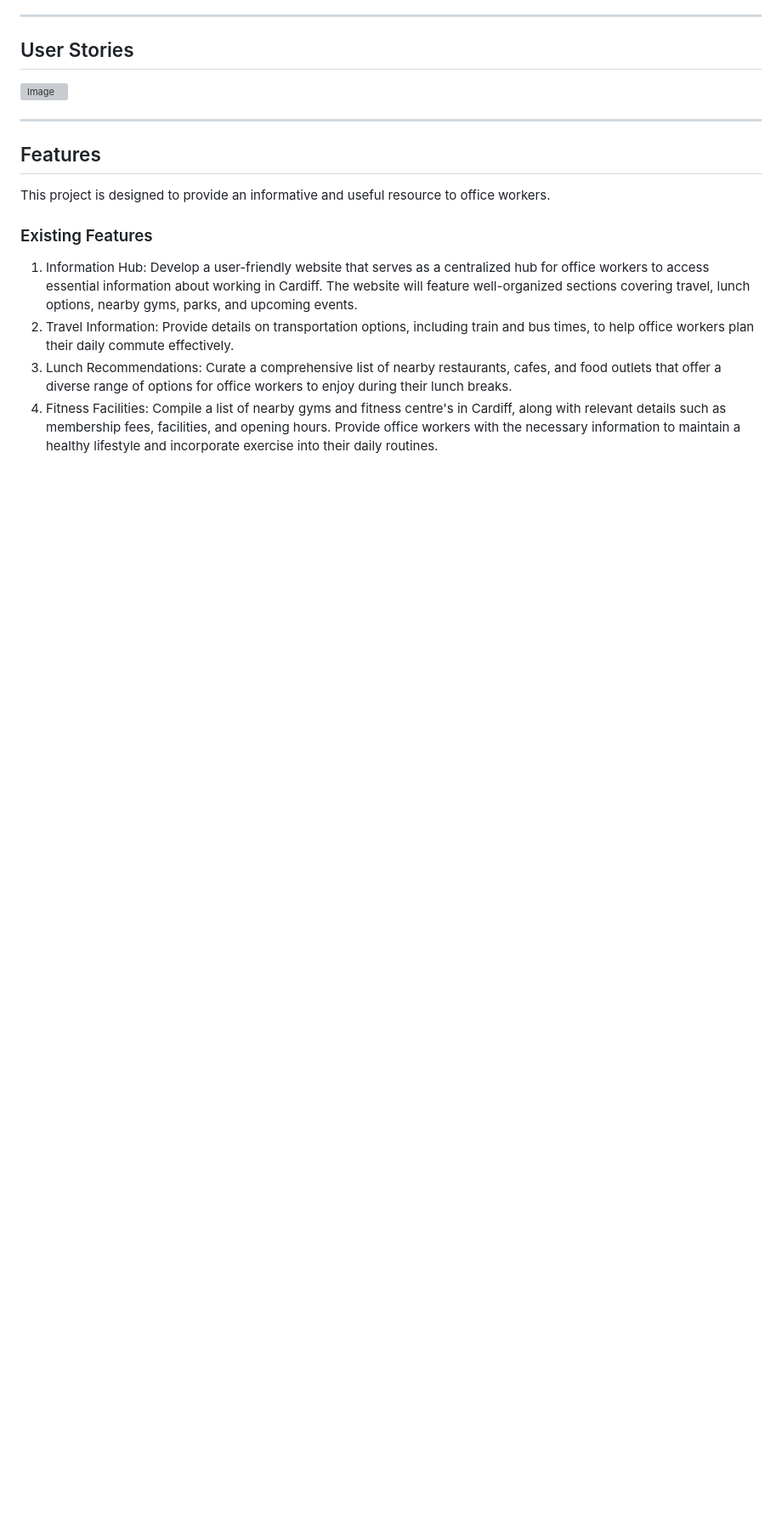
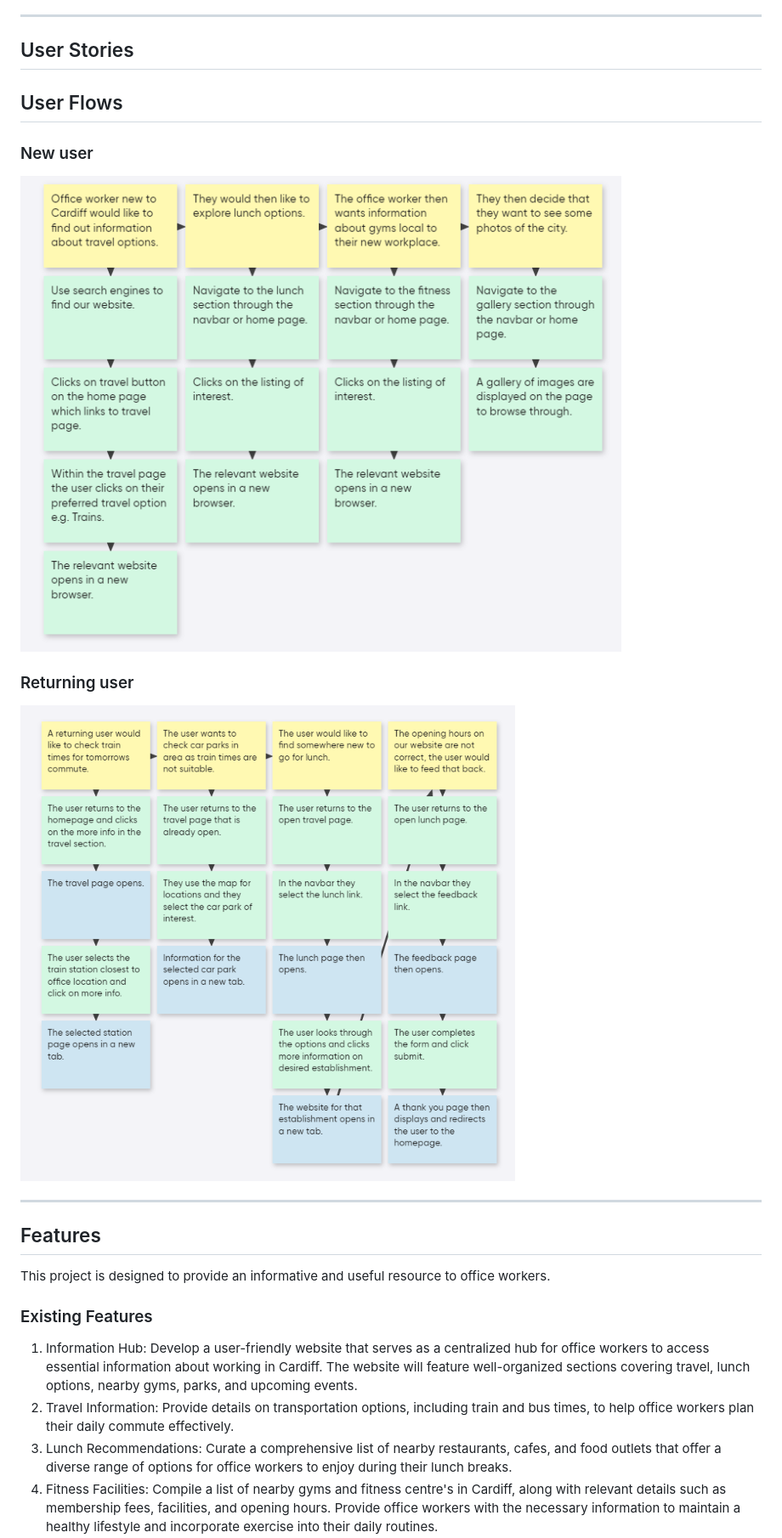
Before and after one commit to Chris-RG1980/code-institute-MSP1, a Markdown page: README.md, the part around one of its changes. Shown at 85% size. Rendered like a GitHub page; blank space fills up the shorter version; grey boxes are pictures that could not be loaded.

Commit message:
docs: Add images to user flow section

```diff
--- a/README.md
+++ b/README.md
@@ -32,7 +35,13 @@ Link to live project
     - [Text, Images \& Media](#text-images--media)
 ***
 ## User Stories
-![Image](resources/user-story.png)
+
+## User Flows
+### New user
+![Image](/resources/new-user-flow.png)
+### Returning user
+![Image](/resources/returning-user-flow.png)
+
 ***
 ## Features
 This project is designed to provide an informative and useful resource to office workers.
```
Also changed, not shown: other parts of README.md (+3 -0 lines).
